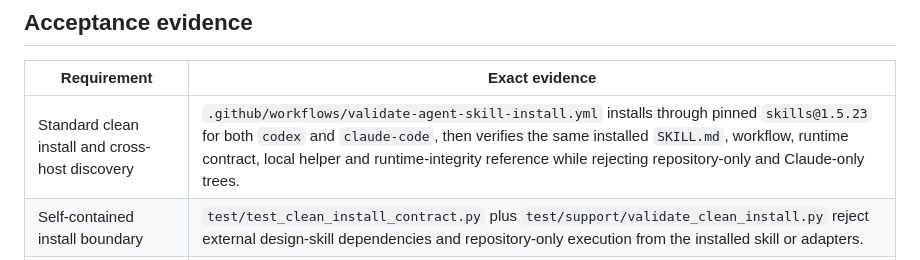
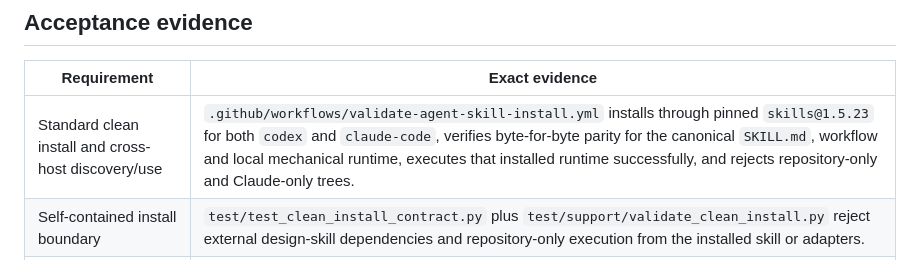
Before and after one commit to George-RD/design-studio, a Markdown page: docs/releases/v1.6.0.md, the part around the change. GitHub-like rendering.

Commit message:
docs: cite executable cross-host install proof

```diff
--- a/docs/releases/v1.6.0.md
+++ b/docs/releases/v1.6.0.md
@@ -15,7 +15,7 @@ The root Claude Code files remain optional discovery and invocation adapters. A
 
 | Requirement | Exact evidence |
 |---|---|
-| Standard clean install and cross-host discovery | `.github/workflows/validate-agent-skill-install.yml` installs through pinned `skills@1.5.23` for both `codex` and `claude-code`, then verifies the same installed `SKILL.md`, workflow, runtime contract, local helper and runtime-integrity reference while rejecting repository-only and Claude-only trees. |
+| Standard clean install and cross-host discovery/use | `.github/workflows/validate-agent-skill-install.yml` installs through pinned `skills@1.5.23` for both `codex` and `claude-code`, verifies byte-for-byte parity for the canonical `SKILL.md`, workflow and local mechanical runtime, executes that installed runtime successfully, and rejects repository-only and Claude-only trees. |
 | Self-contained install boundary | `test/test_clean_install_contract.py` plus `test/support/validate_clean_install.py` reject external design-skill dependencies and repository-only execution from the installed skill or adapters. |
 | Cross-platform deterministic runtime | `.github/workflows/runtime-portability.yml` runs `test/test_runtime_contract.py` and `test/test_mechanical_runtime.mjs` on Linux, macOS and Windows against `skills/design-studio/runtime/mechanical/index.mjs`. |
 | Owned method kernel | `docs/method-authority-map.json`, `skills/design-studio/method-router.json`, `test/test_method_authority_map.py` and `test/test_method_kernel_routing.py` prove one local authority per adopted concept, provenance and progressive disclosure without upstream runtime loading. |
```
